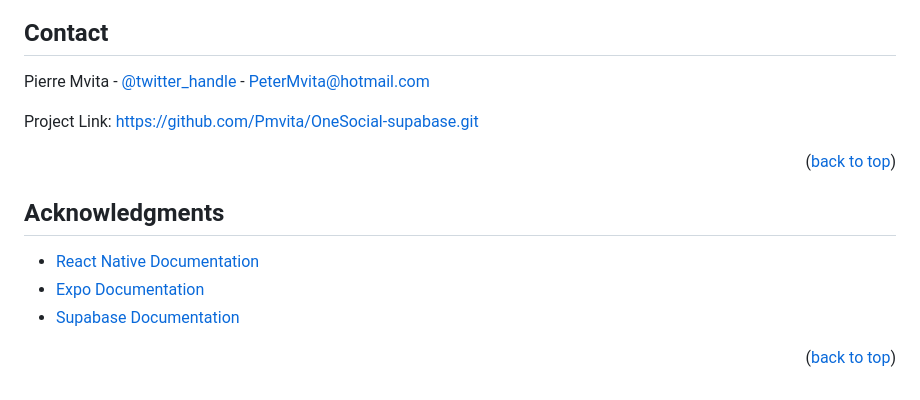
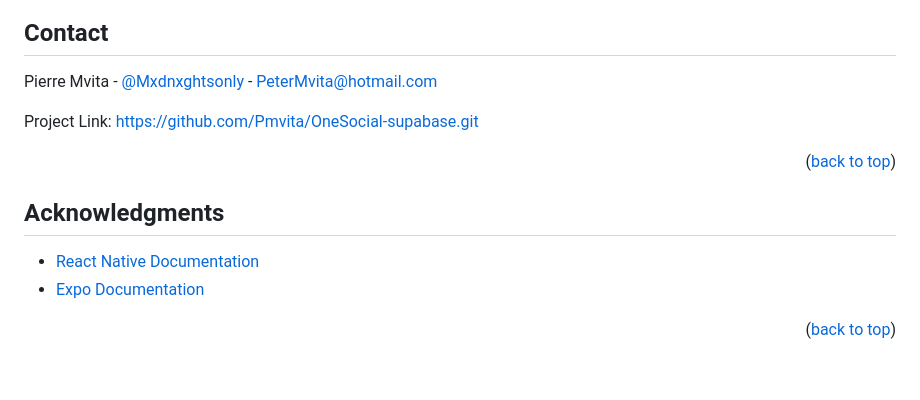
Before and after one commit to Pmvita/Auth_UI-v3, a Markdown page: README.md, the part around the change. Rendered like a GitHub page.

```diff
--- a/README.md
+++ b/README.md
@@ -291,7 +291,7 @@ Don't forget to give the project a star! Thanks again!
 <!-- CONTACT -->
 ## Contact
 
-Pierre Mvita - [@twitter_handle](https://twitter.com/twitter_handle) - PeterMvita@hotmail.com
+Pierre Mvita - [@Mxdnxghtsonly](https://twitter.com/twitter_handle) - PeterMvita@hotmail.com
 
 Project Link: [https://github.com/Pmvita/OneSocial-supabase.git](https://github.com/Pmvita/OneSocial-supabase.git)
 
@@ -302,7 +302,6 @@ Project Link: [https://github.com/Pmvita/OneSocial-supabase.git](https://github.
 
 * [React Native Documentation](https://reactnative.dev/)
 * [Expo Documentation](https://docs.expo.dev/)
-* [Supabase Documentation](https://supabase.io/docs)
 
 <p align="right">(<a href="#readme-top">back to top</a>)</p>
 
```
